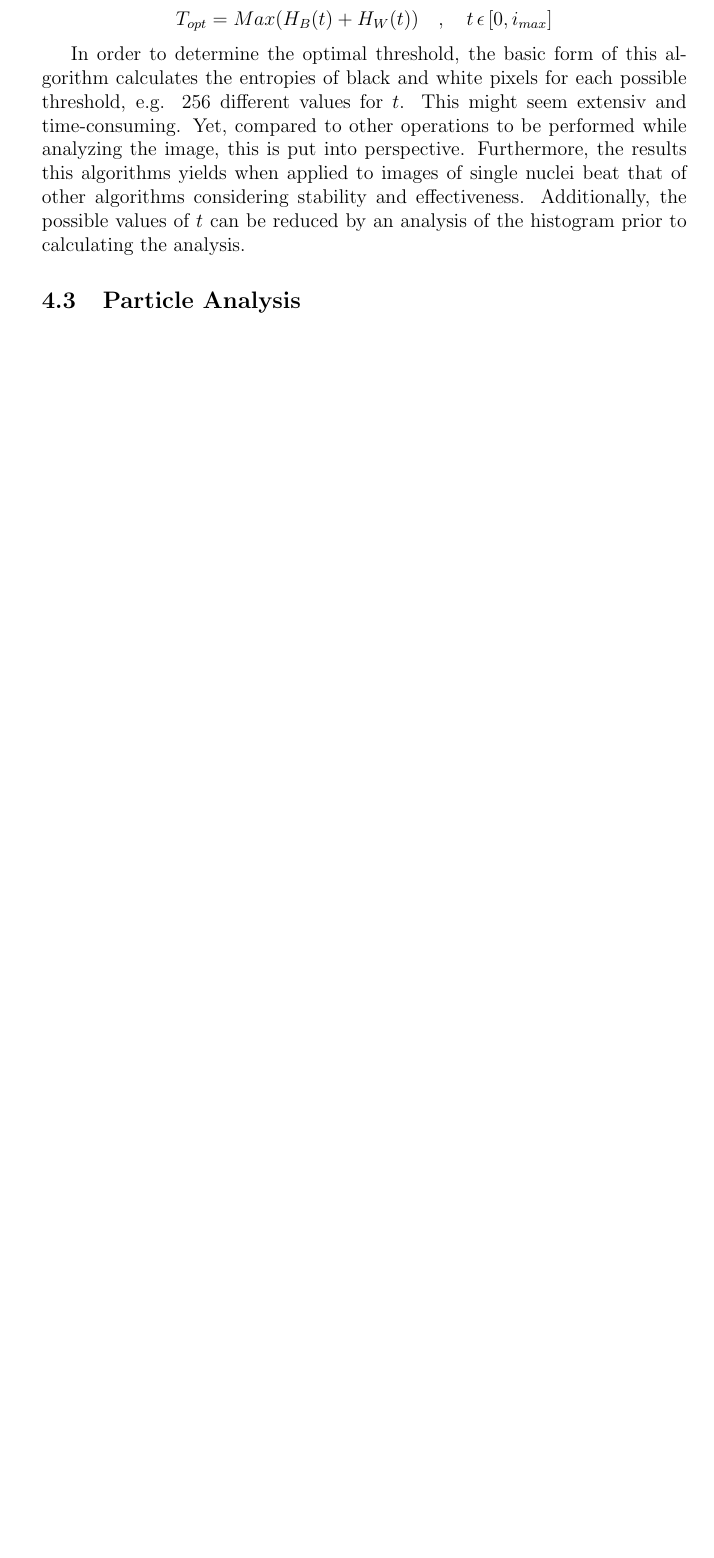
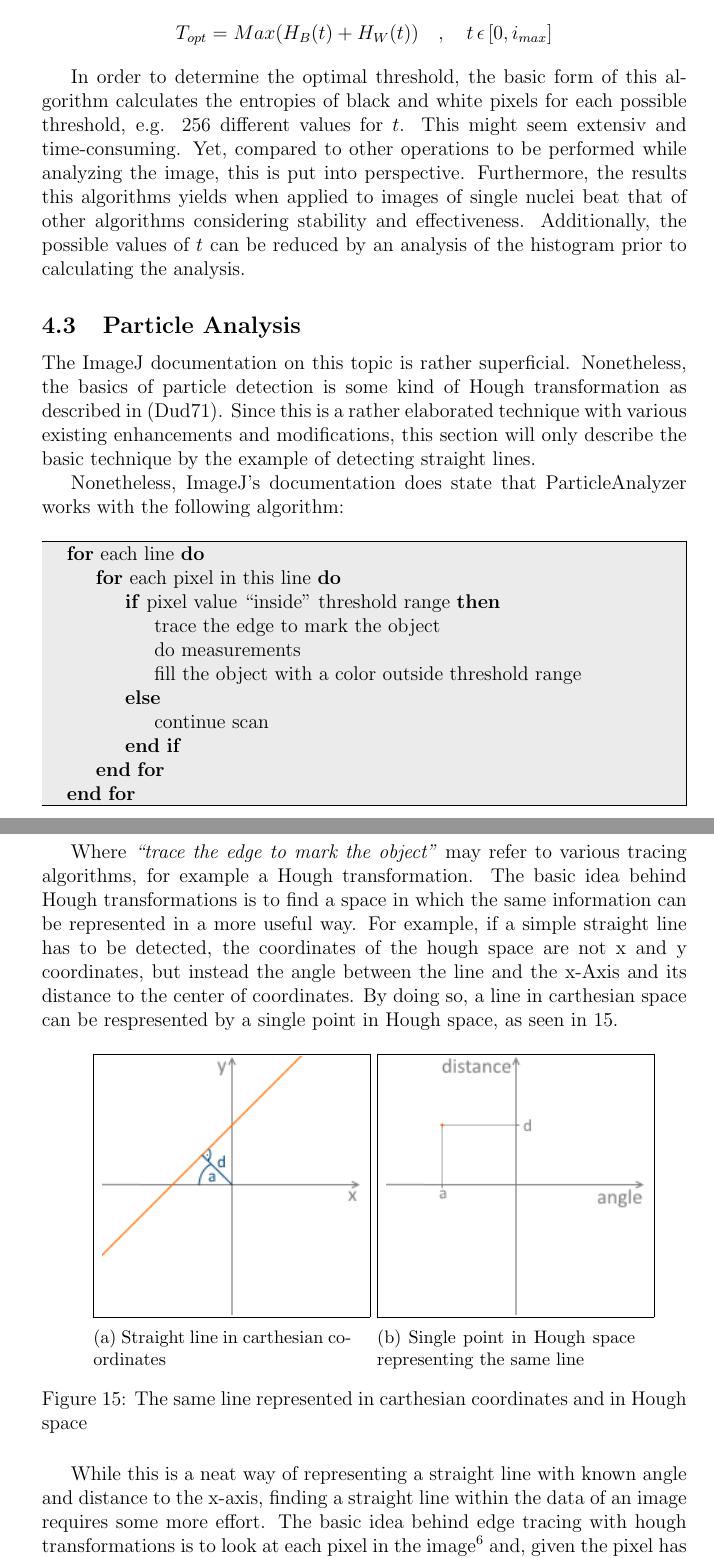
Before and after one commit to nhochberger/NuFiDocumentation, a LaTeX document (document.tex): part of page 22 of 24 before the commit and two parts of pages 22 and 23 of 26 after it, the two joined at a grey line, cut so that both start at the same text, the shorter picture padded with empty space. Compiled offline with pdfLaTeX.

Commit message:
particle analysis

```diff
--- a/document.tex
+++ b/document.tex
@@ -11,6 +11,7 @@
 \usepackage{wrapfig}
 \usepackage{fancyhdr}
 \usepackage{amsmath}
+\usepackage{algpseudocode}
 
 \pagestyle{headings}
 
@@ -782,3 +758,73 @@ reduced by an analysis of the histogram prior to calculating the analysis.
 
 \subsection{Particle Analysis}\label{sec:particle_analysis}
 
+The ImageJ documentation on this topic is rather superficial. Nonetheless, the
+basics of particle detection is some kind of Hough transformation as described
+in \cite{duda71}. Since this is a rather elaborated technique with various
+existing enhancements and modifications, this section will only describe the
+basic technique by the example of detecting straight lines.
+
+Nonetheless, ImageJ's documentation does state that ParticleAnalyzer works with
+the following algorithm:
+
+\begin{center}
+\noindent\fcolorbox{black}{codegray}{%
+\begin{minipage}{\dimexpr\linewidth-2\fboxsep-2\fboxrule\relax}
+\begin{algorithmic}
+\For {each line}
+	\For{each pixel in this line}
+		\If{pixel value ``inside'' threshold range}
+
+			\State trace the edge to mark the object
+
+			\State do measurements
+
+			\State fill the object with a color outside threshold range
+		\Else
+
+			\State continue scan
+		\EndIf
+	\EndFor
+\EndFor
+\end{algorithmic}
+\end{minipage}%
+}
+\end{center}
+
+Where \textit{``trace the edge to mark the object''} may refer to various
+tracing algorithms, for example a Hough transformation. The basic idea behind
+Hough transformations is to find a space in which the same information can be
+represented in a more useful way. For example, if a simple straight line has to
+be detected, the coordinates of the hough space are not x and y coordinates, but
+instead the angle between the line and the x-Axis and its distance to the
+center of coordinates. By doing so, a line in carthesian space can be
+respresented by a single point in Hough space, as seen in
+\ref{fig:cathesian_hough}.
+
+\begin{figure}[h]
+\centering
+\begin{subfigure}[b]{0.4\textwidth}
+\fboxsep=0.5mm
+\fbox{
+\includegraphics[width=\textwidth]{images/example_carthesian}
+}
+\caption{Straight line in carthesian coordinates}
+\end{subfigure}
+\quad
+\begin{subfigure}[b]{0.4\textwidth}
+\fboxsep=0.5mm
+\fbox{
+\includegraphics[width=\textwidth]{images/example_hough}
+}
+\caption{Single point in Hough space representing the same line}
+\end{subfigure}
+\caption{The same line represented in carthesian coordinates and in Hough space}
+\label{fig:cathesian_hough}
+\end{figure}
+
+While this is a neat way of representing a straight line with known angle and
+distance to the x-axis, finding a straight line within the data of an image
+requires some more effort. The basic idea behind edge tracing with hough
+transformations is to look at each pixel in the image\footnote{Note that the
+image was thresholded beforehand thus is binary, e.g. only includes black and
+white pixel, by the time the transformation is applied} and, given the pixel has
```
Also changed, not shown: sources.bib (+6 -0 lines), images/Hough-example-result-en.png (added), images/example_Kanal3_binary_small.png (added), images/example_Kanal3_binary_small_result.png (added), images/example_carthesian.png (added), images/example_hough.png (added), images/hough_example_origin.png (added), images/hough_example_origin_2.png (added), images/hough_example_result.png (added), tmp/document.bbl, document.tex (91 more changed lines), 6 other files.
